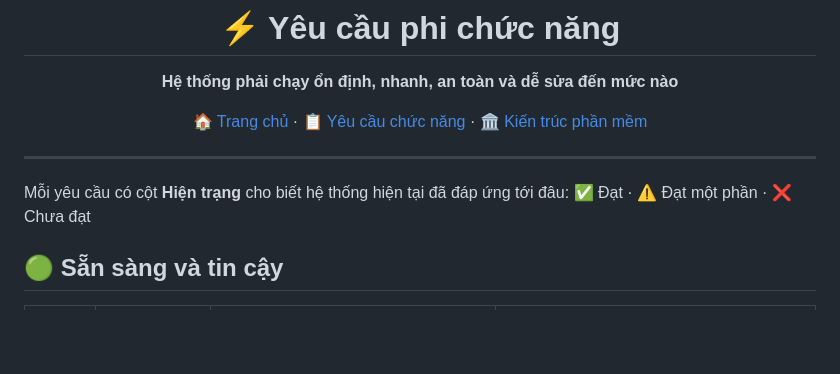
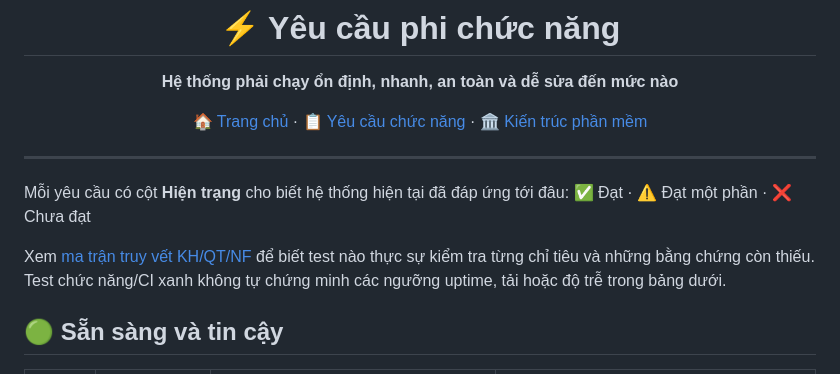
Before and after one commit to Rajat24111994/flower.com, a Markdown page: docs/wiki/Non-Functional-Requirements.md, the part around the change. GitHub-like rendering; blank space fills up the shorter version.

Commit message:
docs: link NFR targets to test evidence and gaps (#124)

```diff
--- a/docs/wiki/Non-Functional-Requirements.md
+++ b/docs/wiki/Non-Functional-Requirements.md
@@ -12,6 +12,8 @@
 
 Mỗi yêu cầu có cột **Hiện trạng** cho biết hệ thống hiện tại đã đáp ứng tới đâu:
 ✅ Đạt · ⚠️ Đạt một phần · ❌ Chưa đạt
+
+Xem [ma trận truy vết KH/QT/NF](Traceability-Matrix.md) để biết test nào thực sự kiểm tra từng chỉ tiêu và những bằng chứng còn thiếu. Test chức năng/CI xanh không tự chứng minh các ngưỡng uptime, tải hoặc độ trễ trong bảng dưới.
 
 ## 🟢 Sẵn sàng và tin cậy
 
```
